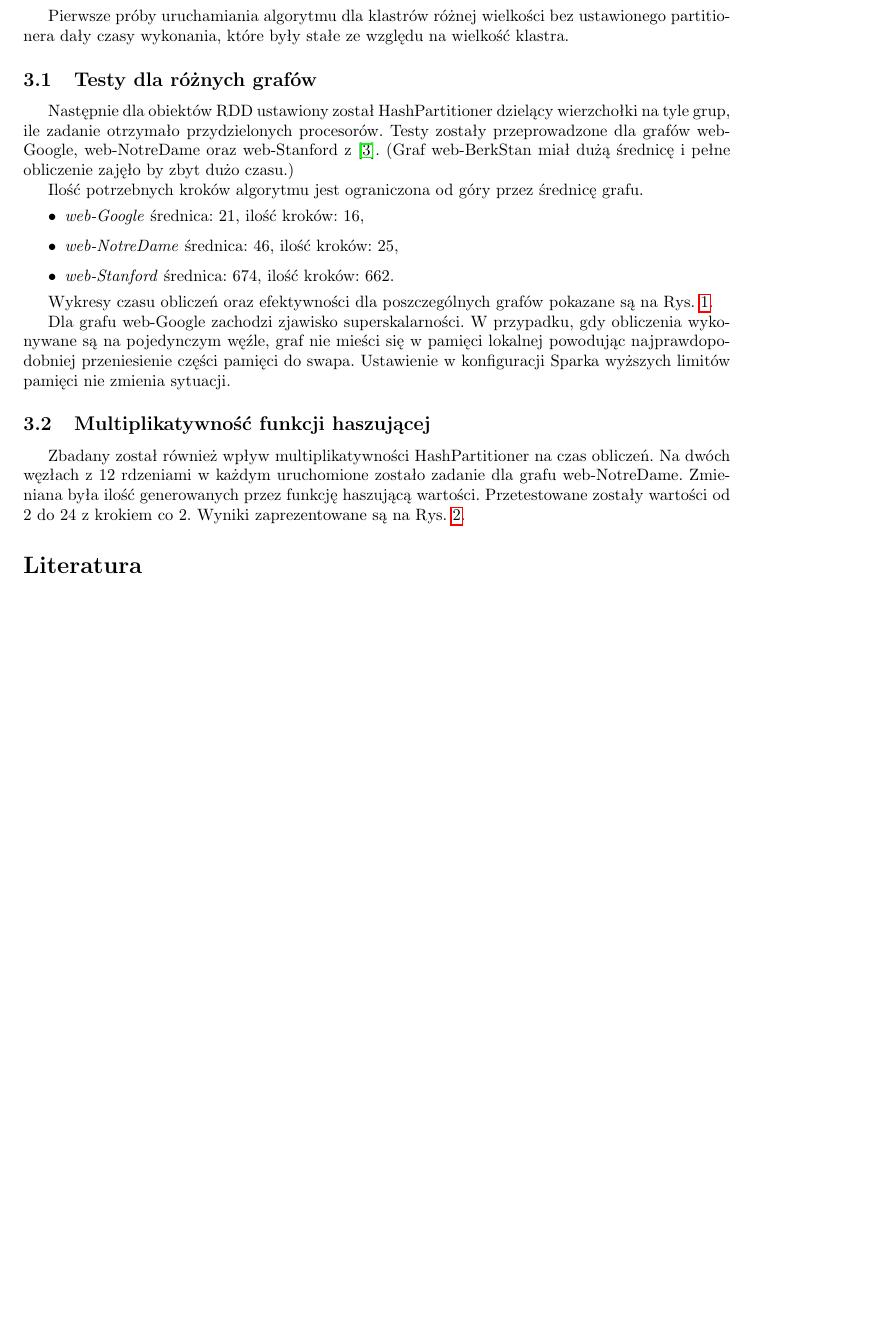
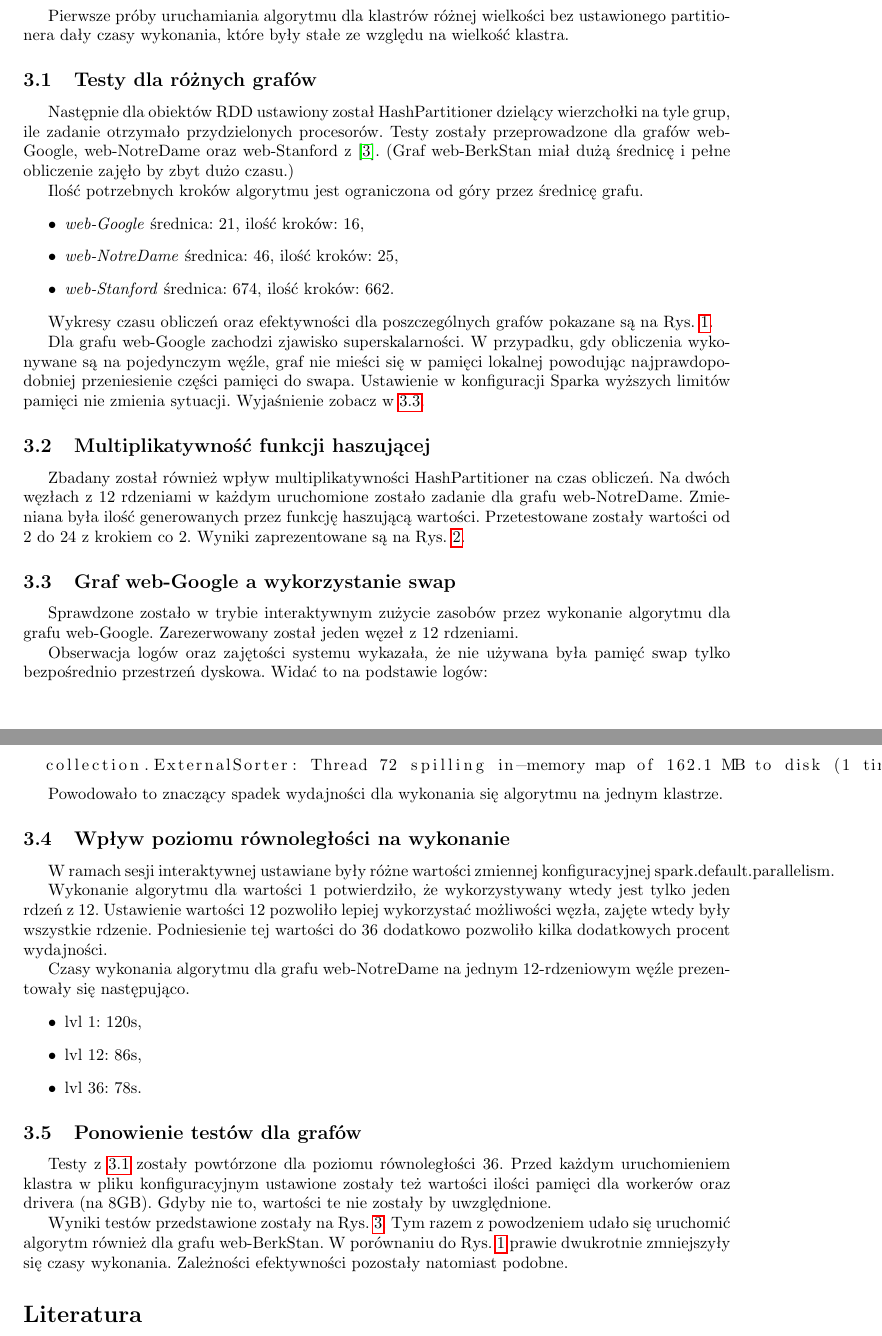
Before and after one commit to jswk/AR, a LaTeX document (lab2/docs/sawicki.tex): part of page 2 of 4 before the commit and two parts of pages 2 and 5 of 6 after it, the two joined at a grey line, cut so that both start at the same text, the shorter picture padded with empty space. Compiled offline with pdfLaTeX.

Commit message:
More analysis

```diff
--- a/lab2/docs/sawicki.tex
+++ b/lab2/docs/sawicki.tex
@@ -86,7 +86,7 @@ Pierwsze próby uruchamiania algorytmu dla klastrów różnej wielkości bez
 ustawionego partitionera dały czasy wykonania, które były stałe ze względu na
 wielkość klastra.
 
-\subsection{Testy dla różnych grafów}
+\subsection{Testy dla różnych grafów \label{sec:tests1}}
 
 Następnie dla obiektów RDD ustawiony został HashPartitioner dzielący
 wierzchołki na tyle grup, ile zadanie otrzymało przydzielonych procesorów.
@@ -109,6 +109,7 @@ W~przypadku, gdy obliczenia wykonywane są na pojedynczym węźle, graf nie mie
 się w~pamięci lokalnej powodując najprawdopodobniej przeniesienie części
 pamięci do swapa.
 Ustawienie w~konfiguracji Sparka wyższych limitów pamięci nie zmienia sytuacji.
+Wyjaśnienie zobacz w~\ref{sec:googleswap}.
 
 \begin{figure}
     \centering
@@ -138,3 +139,50 @@ Wyniki zaprezentowane są na Rys.~\ref{fig:multiplicity}.
     \label{fig:multiplicity}
 \end{figure}
 
+\subsection{Graf web-Google a~wykorzystanie swap \label{sec:googleswap}}
+
+Sprawdzone zostało w~trybie interaktywnym zużycie zasobów przez wykonanie
+algorytmu dla grafu web-Google.
+Zarezerwowany został jeden węzeł z~12 rdzeniami.
+
+Obserwacja logów oraz zajętości systemu wykazała, że nie używana była pamięć
+swap tylko bezpośrednio przestrzeń dyskowa.
+Widać to na podstawie logów:
+\begin{lstlisting}
+  collection.ExternalSorter: Thread 72 spilling in-memory map of 162.1 MB to disk (1 time so far)
+\end{lstlisting}
+
+Powodowało to znaczący spadek wydajności dla wykonania się algorytmu na jednym klastrze.
+
+\subsection{Wpływ poziomu równoległości na wykonanie}
+
+W~ramach sesji interaktywnej ustawiane były różne wartości zmiennej
+konfiguracyjnej \texttt{spark.default.parallelism}.
+
+Wykonanie algorytmu dla wartości 1 potwierdziło, że wykorzystywany wtedy jest
+tylko jeden rdzeń z~12.
+Ustawienie wartości 12 pozwoliło lepiej wykorzystać możliwości węzła, zajęte
+wtedy były wszystkie rdzenie.
+Podniesienie tej wartości do 36 dodatkowo pozwoliło kilka dodatkowych procent
+wydajności.
+
+Czasy wykonania algorytmu dla grafu web-NotreDame na jednym 12-rdzeniowym węźle
+prezentowały się następująco.
+\begin{itemize}
+  \item lvl 1: 120s,
+  \item lvl 12: 86s,
+  \item lvl 36: 78s.
+\end{itemize}
+
+\subsection{Ponowienie testów dla grafów}
+
+Testy z~\ref{sec:tests1} zostały powtórzone dla poziomu równoległości 36.
+Przed każdym uruchomieniem klastra w~pliku konfiguracyjnym ustawione zostały
+też wartości ilości pamięci dla workerów oraz drivera (na 8GB).
+Gdyby nie to, wartości te nie zostały by uwzględnione.
+
+Wyniki testów przedstawione zostały na Rys.~\ref{fig:web-graphs-2}.
+Tym razem z~powodzeniem udało się uruchomić algorytm również dla grafu web-BerkStan.
+W~porównaniu do Rys.~\ref{fig:web-graphs} prawie dwukrotnie zmniejszyły się
+czasy wykonania.
+Zależności efektywności pozostały natomiast podobne.
@@ -141,3 +198,6 @@ Wyniki zaprezentowane są na Rys.~\ref{fig:multiplicity}.
+    \label{fig:web-graphs-2}
+\end{figure}
+
 \begin{thebibliography}{9}
     \bibitem{foster}
         I.~Foster: \emph{Designing and Building Parallel Programs}
```
Also changed, not shown: lab2/docs/sawicki.pdf (added), lab2/docs/sawicki.tex (9 more changed lines), 8 other files.
